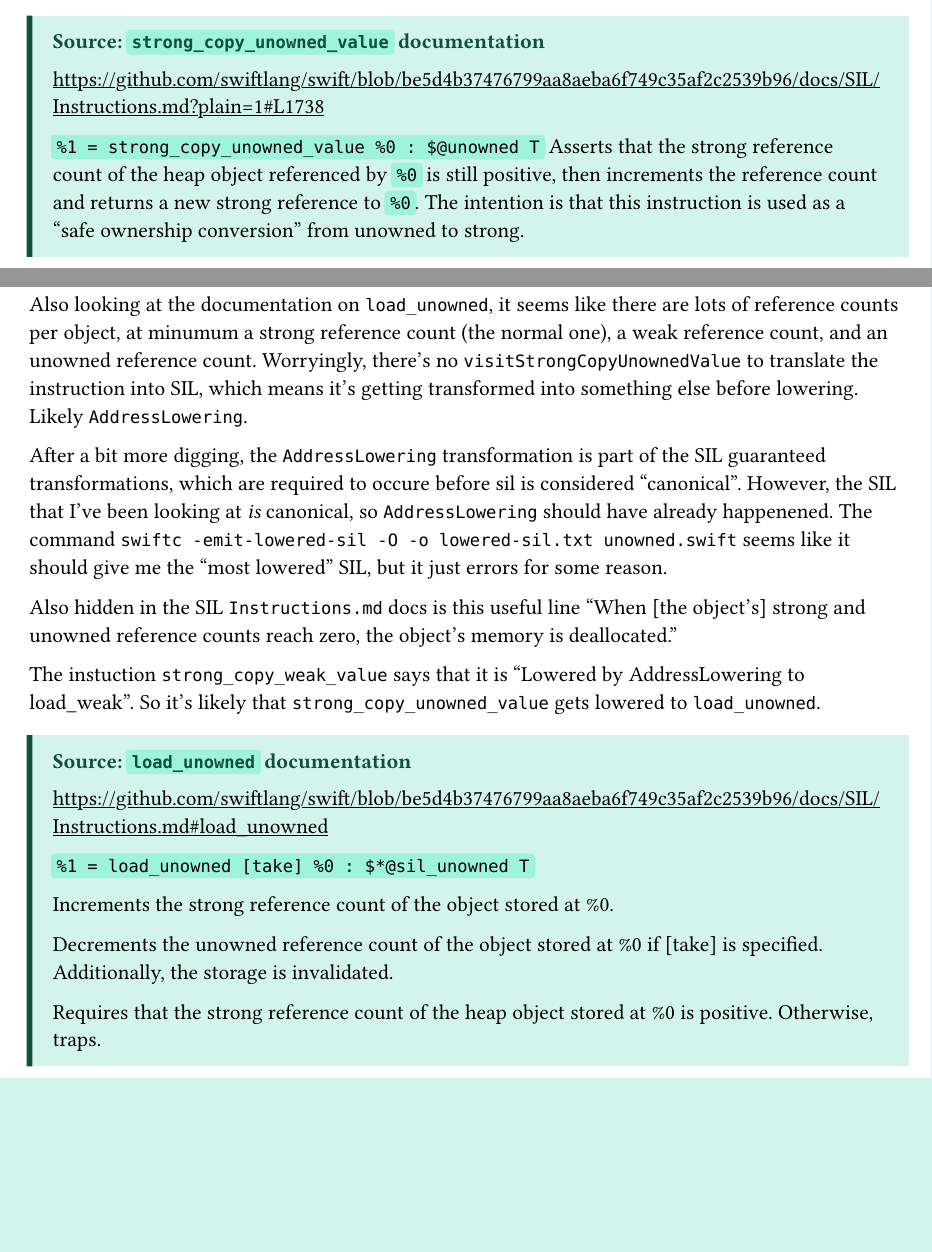
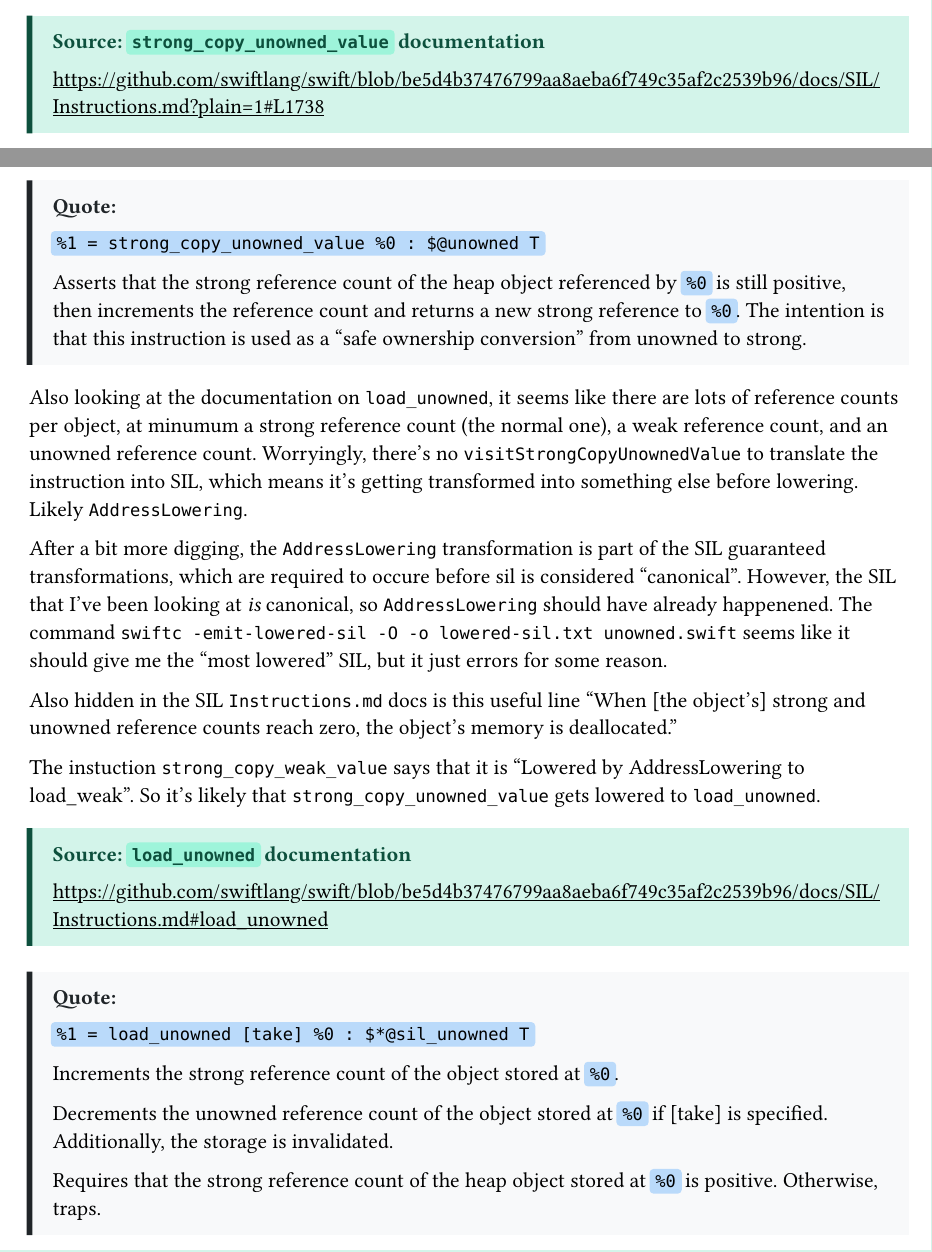
Before and after one commit to r0ckwav3/cs263, a Typst document (research_notes.typ): two parts of pages 8 and 9 of 10, joined at a grey line, cut so that both start at the same text, the shorter picture padded with empty space. The pictures show the PDF file research_notes.pdf that the author committed with the source.

Commit message:
formatting

```diff
--- a/research_notes.typ
+++ b/research_notes.typ
@@ -220,8 +220,10 @@ Notes:
 
 #source([`strong_copy_unowned_value` documentation])[
     https://github.com/swiftlang/swift/blob/be5d4b37476799aa8aeba6f749c35af2c2539b96/docs/SIL/Instructions.md?plain=1#L1738
+]
+#quote("")[
+    `%1 = strong_copy_unowned_value %0 : $@unowned T`
 
-    `%1 = strong_copy_unowned_value %0 : $@unowned T`
     Asserts that the strong reference count of the heap object referenced by `%0` is still positive, then increments the reference count and returns a new strong reference to `%0`. The intention is that this instruction is used as a "safe ownership conversion" from unowned to strong.
 ]
 
@@ -235,14 +237,15 @@ The instuction `strong_copy_weak_value` says that it is "Lowered by AddressLower
 
 #source([`load_unowned` documentation])[
     https://github.com/swiftlang/swift/blob/be5d4b37476799aa8aeba6f749c35af2c2539b96/docs/SIL/Instructions.md#load_unowned
-
+]
+#quote("")[
     `%1 = load_unowned [take] %0 : $*@sil_unowned T`
 
-    Increments the strong reference count of the object stored at %0.
+    Increments the strong reference count of the object stored at `%0`.
 
-    Decrements the unowned reference count of the object stored at %0 if [take] is specified. Additionally, the storage is invalidated.
+    Decrements the unowned reference count of the object stored at `%0` if [take] is specified. Additionally, the storage is invalidated.
 
-    Requires that the strong reference count of the heap object stored at %0 is positive. Otherwise, traps.
+    Requires that the strong reference count of the heap object stored at `%0` is positive. Otherwise, traps.
 ]
 Looking into the LLVM implementation of `load_unowned`, `unowned_release`, and `strong_release` seem like they would be enlightening.
 
```
Also changed, not shown: research_notes.pdf.
